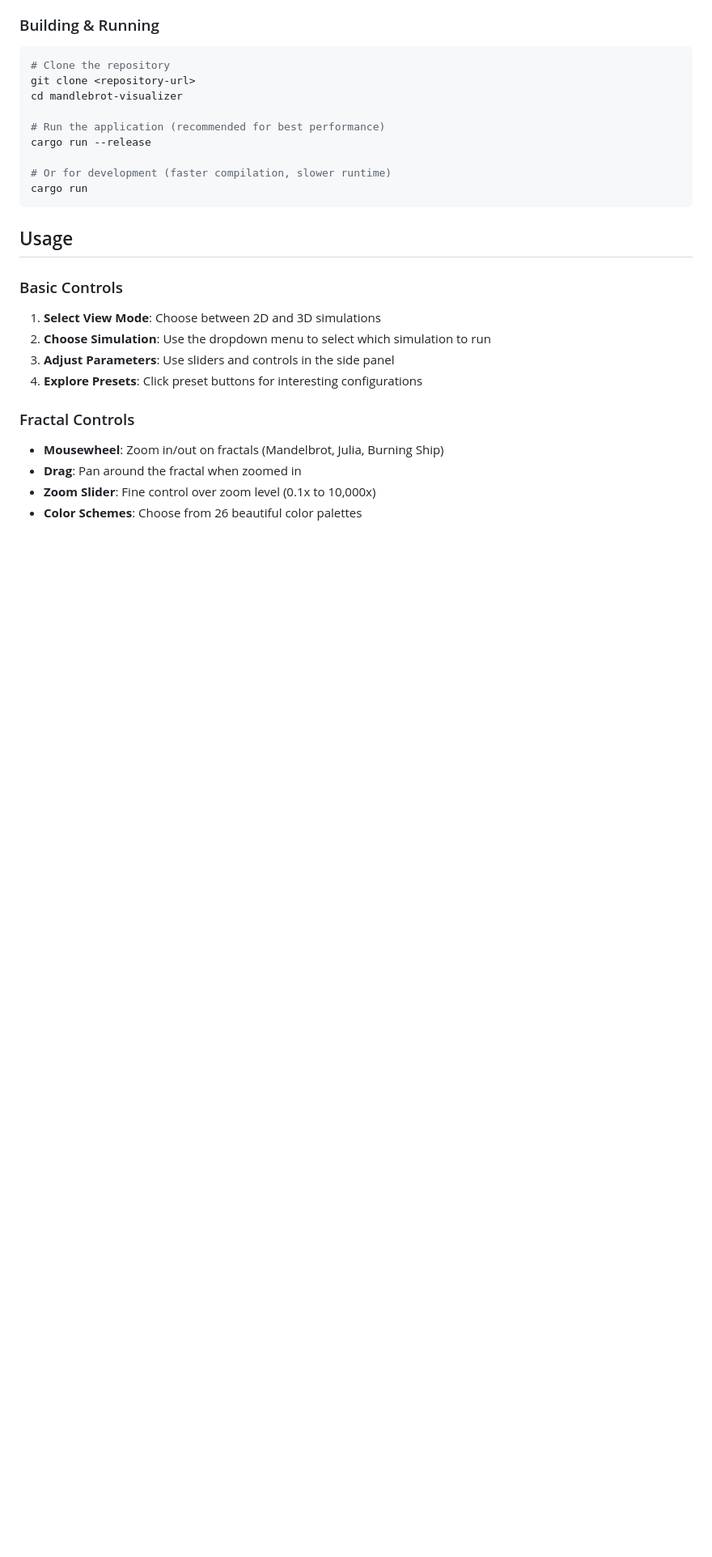
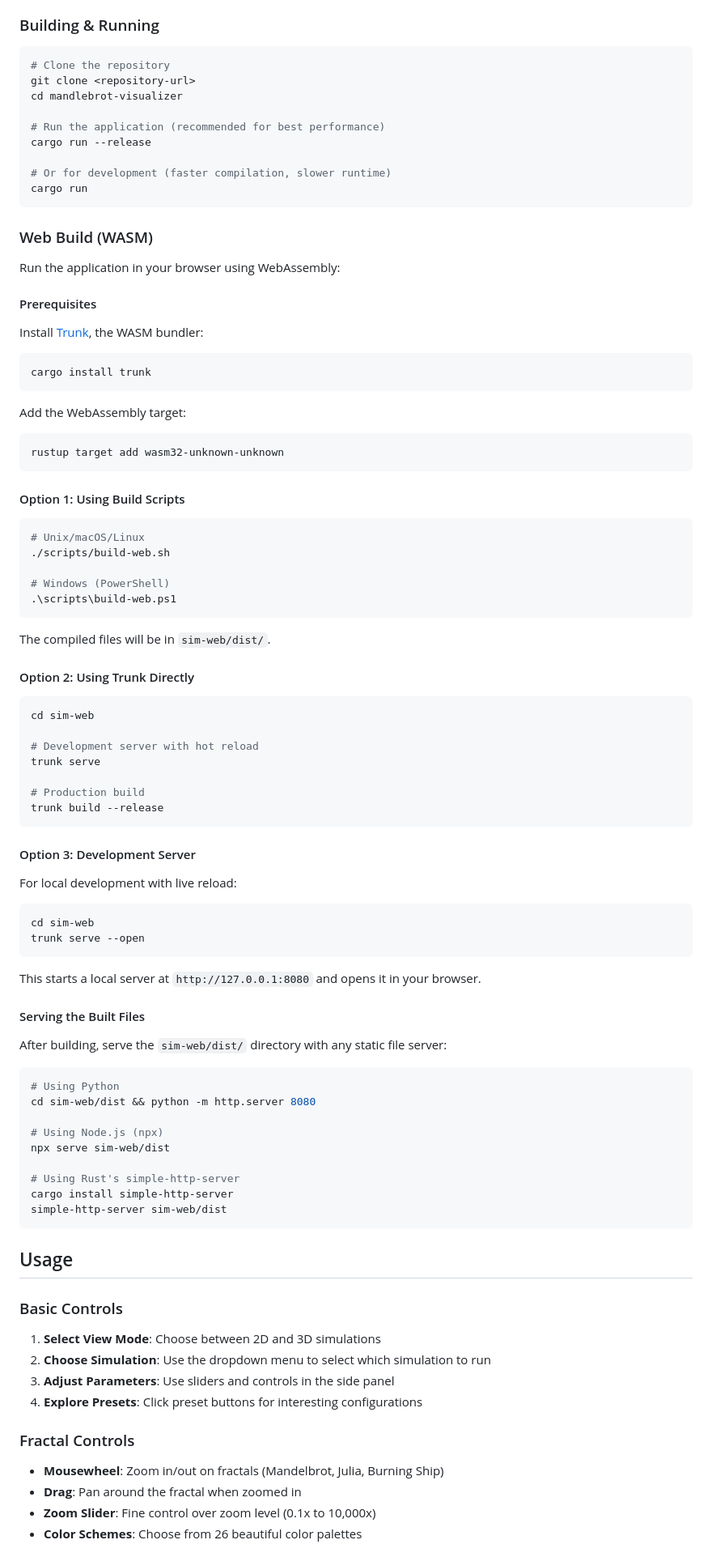
Before and after one commit to jo56/complex-systems-visualizer, a Markdown page: README.md, the part around the change printed below. Shown: that part at 81% size. GitHub-like rendering; blank space fills up the shorter version.

````diff
--- a/README.md
+++ b/README.md
@@ -120,6 +131,75 @@ cargo run --release
 
 # Or for development (faster compilation, slower runtime)
 cargo run
+```
+
+### Web Build (WASM)
+
+Run the application in your browser using WebAssembly:
+
+#### Prerequisites
+
+Install [Trunk](https://trunkrs.dev/), the WASM bundler:
+
+```bash
+cargo install trunk
+```
+
+Add the WebAssembly target:
+
+```bash
+rustup target add wasm32-unknown-unknown
+```
+
+#### Option 1: Using Build Scripts
+
+```bash
+# Unix/macOS/Linux
+./scripts/build-web.sh
+
+# Windows (PowerShell)
+.\scripts\build-web.ps1
+```
+
+The compiled files will be in `sim-web/dist/`.
+
+#### Option 2: Using Trunk Directly
+
+```bash
+cd sim-web
+
+# Development server with hot reload
+trunk serve
+
+# Production build
+trunk build --release
+```
+
+#### Option 3: Development Server
+
+For local development with live reload:
+
+```bash
+cd sim-web
+trunk serve --open
+```
+
+This starts a local server at `http://127.0.0.1:8080` and opens it in your browser.
+
+#### Serving the Built Files
+
+After building, serve the `sim-web/dist/` directory with any static file server:
+
+```bash
+# Using Python
+cd sim-web/dist && python -m http.server 8080
+
+# Using Node.js (npx)
+npx serve sim-web/dist
+
+# Using Rust's simple-http-server
+cargo install simple-http-server
+simple-http-server sim-web/dist
 ```
 
 ## Usage
````
Also changed, not shown: other parts of README.md (+14 -1 lines).
